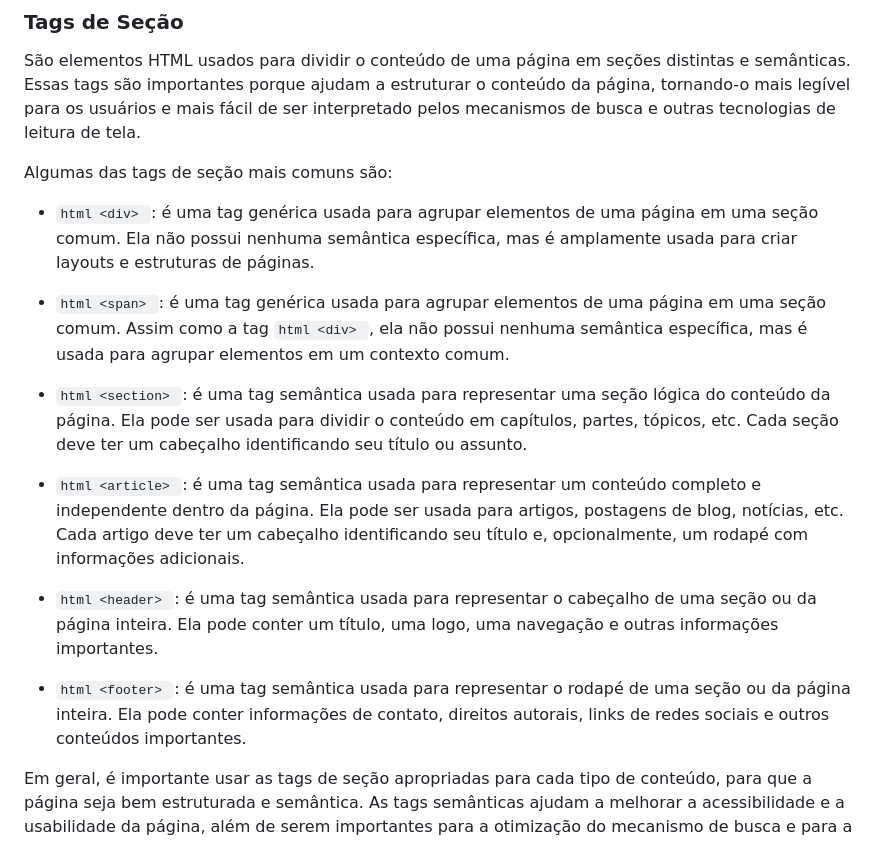
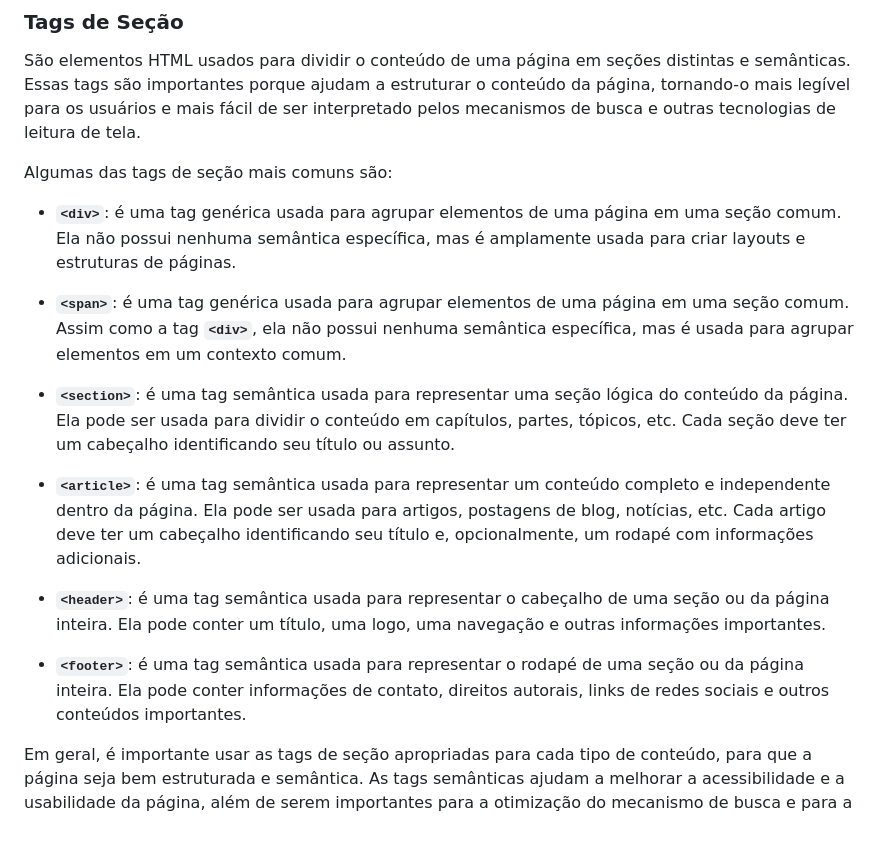
Before and after one commit to solucaoerp/HtmlCssLaboratory, a Markdown page: 001-Tags/README.md, the part around the change. Drawn GitHub-style.

Commit message:
Markdown...

````diff
--- a/001-Tags/README.md
+++ b/001-Tags/README.md
@@ -14,16 +14,16 @@ São elementos HTML usados para dividir o conteúdo de uma página em seções d
 
 Algumas das tags de seção mais comuns são:
 
-- ```html <div> ```: é uma tag genérica usada para agrupar elementos de uma página em uma seção comum. Ela não possui nenhuma semântica específica, mas é amplamente usada para criar layouts e estruturas de páginas.
+- **`<div>`**: é uma tag genérica usada para agrupar elementos de uma página em uma seção comum. Ela não possui nenhuma semântica específica, mas é amplamente usada para criar layouts e estruturas de páginas.
 
-- ```html <span> ```: é uma tag genérica usada para agrupar elementos de uma página em uma seção comum. Assim como a tag ```html <div> ```, ela não possui nenhuma semântica específica, mas é usada para agrupar elementos em um contexto comum.
+- **`<span>`**: é uma tag genérica usada para agrupar elementos de uma página em uma seção comum. Assim como a tag **`<div>`**, ela não possui nenhuma semântica específica, mas é usada para agrupar elementos em um contexto comum.
 
-- ```html <section> ```: é uma tag semântica usada para representar uma seção lógica do conteúdo da página. Ela pode ser usada para dividir o conteúdo em capítulos, partes, tópicos, etc. Cada seção deve ter um cabeçalho identificando seu título ou assunto.
+- **`<section>`**: é uma tag semântica usada para representar uma seção lógica do conteúdo da página. Ela pode ser usada para dividir o conteúdo em capítulos, partes, tópicos, etc. Cada seção deve ter um cabeçalho identificando seu título ou assunto.
 
-- ```html <article> ```: é uma tag semântica usada para representar um conteúdo completo e independente dentro da página. Ela pode ser usada para artigos, postagens de blog, notícias, etc. Cada artigo deve ter um cabeçalho identificando seu título e, opcionalmente, um rodapé com informações adicionais.
+- **`<article>`**: é uma tag semântica usada para representar um conteúdo completo e independente dentro da página. Ela pode ser usada para artigos, postagens de blog, notícias, etc. Cada artigo deve ter um cabeçalho identificando seu título e, opcionalmente, um rodapé com informações adicionais.
 
-- ```html <header> ```: é uma tag semântica usada para representar o cabeçalho de uma seção ou da página inteira. Ela pode conter um título, uma logo, uma navegação e outras informações importantes.
+- **`<header>`**: é uma tag semântica usada para representar o cabeçalho de uma seção ou da página inteira. Ela pode conter um título, uma logo, uma navegação e outras informações importantes.
 
-- ```html <footer> ```: é uma tag semântica usada para representar o rodapé de uma seção ou da página inteira. Ela pode conter informações de contato, direitos autorais, links de redes sociais e outros conteúdos importantes.
+- **`<footer>`**: é uma tag semântica usada para representar o rodapé de uma seção ou da página inteira. Ela pode conter informações de contato, direitos autorais, links de redes sociais e outros conteúdos importantes.
 
 Em geral, é importante usar as tags de seção apropriadas para cada tipo de conteúdo, para que a página seja bem estruturada e semântica. As tags semânticas ajudam a melhorar a acessibilidade e a usabilidade da página, além de serem importantes para a otimização do mecanismo de busca e para a interpretação correta do conteúdo em diferentes plataformas.
````
